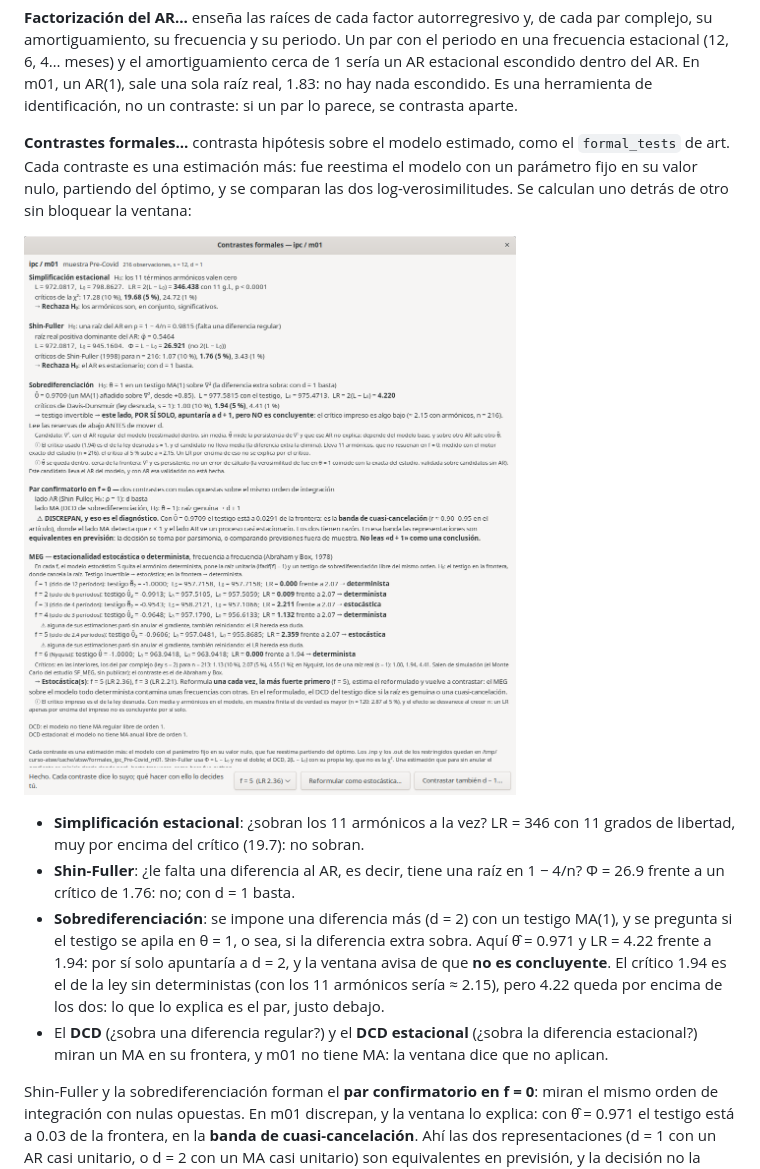
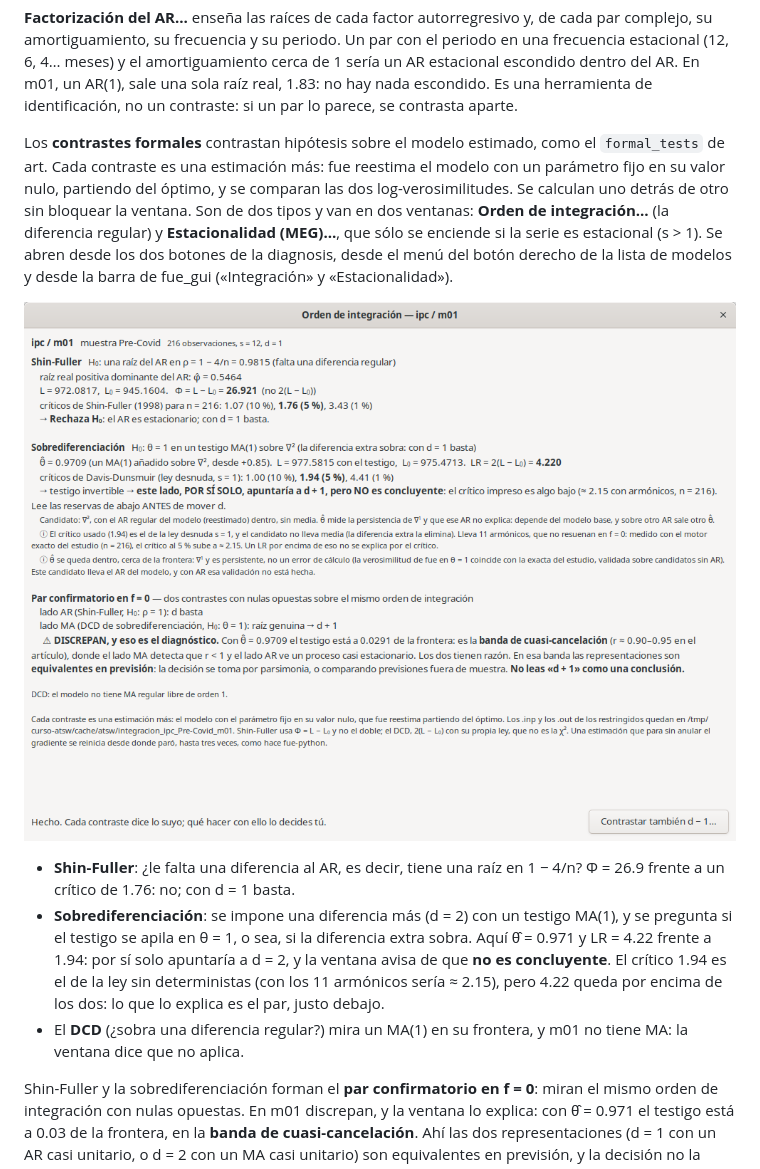
Before and after one commit to davidesg/atsw-gui, a Markdown page: docs/manual/MANUAL.md, the part around one of its changes. GitHub-like rendering; pictures changed too: docs/manual/img/ipc-m01-formales.png (deleted), docs/manual/img/ipc-m01-integracion.png (added).

```diff
--- a/docs/manual/MANUAL.md
+++ b/docs/manual/MANUAL.md
@@ -398,16 +398,18 @@ m01, un AR(1), sale una sola raíz real, 1.83: no hay nada escondido. Es una
 herramienta de identificación, no un contraste: si un par lo parece, se
 contrasta aparte.
 
-**Contrastes formales…** contrasta hipótesis sobre el modelo estimado, como el
-`formal_tests` de art. Cada contraste es una estimación más: fue reestima el
+Los **contrastes formales** contrastan hipótesis sobre el modelo estimado, como
+el `formal_tests` de art. Cada contraste es una estimación más: fue reestima el
 modelo con un parámetro fijo en su valor nulo, partiendo del óptimo, y se
 comparan las dos log-verosimilitudes. Se calculan uno detrás de otro sin
-bloquear la ventana:
+bloquear la ventana. Son de dos tipos y van en dos ventanas: **Orden de
+integración…** (la diferencia regular) y **Estacionalidad (MEG)…**, que sólo se
+enciende si la serie es estacional (s > 1). Se abren desde los dos botones de
+la diagnosis, desde el menú del botón derecho de la lista de modelos y desde la
+barra de fue_gui («Integración» y «Estacionalidad»).
 
-![Los contrastes formales de m01](img/ipc-m01-formales.png)
+![El orden de integración de m01](img/ipc-m01-integracion.png)
 
-- **Simplificación estacional**: ¿sobran los 11 armónicos a la vez? LR = 346
-  con 11 grados de libertad, muy por encima del crítico (19.7): no sobran.
 - **Shin-Fuller**: ¿le falta una diferencia al AR, es decir, tiene una raíz en
   1 − 4/n? Φ = 26.9 frente a un crítico de 1.76: no; con d = 1 basta.
 - **Sobrediferenciación**: se impone una diferencia más (d = 2) con un testigo
@@ -416,9 +418,8 @@ bloquear la ventana:
   a d = 2, y la ventana avisa de que **no es concluyente**. El crítico 1.94 es
   el de la ley sin deterministas (con los 11 armónicos sería ≈ 2.15), pero 4.22
   queda por encima de los dos: lo que lo explica es el par, justo debajo.
-- El **DCD** (¿sobra una diferencia regular?) y el **DCD estacional** (¿sobra
-  la diferencia estacional?) miran un MA en su frontera, y m01 no tiene MA: la
-  ventana dice que no aplican.
+- El **DCD** (¿sobra una diferencia regular?) mira un MA(1) en su frontera, y
+  m01 no tiene MA: la ventana dice que no aplica.
 
 Shin-Fuller y la sobrediferenciación forman el **par confirmatorio en f = 0**:
 miran el mismo orden de integración con nulas opuestas. En m01 discrepan, y la
```
Also changed, not shown: other parts of docs/manual/MANUAL.md (+16 -7 lines), docs/TODO.md (+5 -2 lines), docs/manual/img/ipc-m01-diagnosis.png, docs/manual/img/ipc-m01-estacionalidad.png (added), docs/manual/img/taller-menu-modelo.png, 13 other files.
